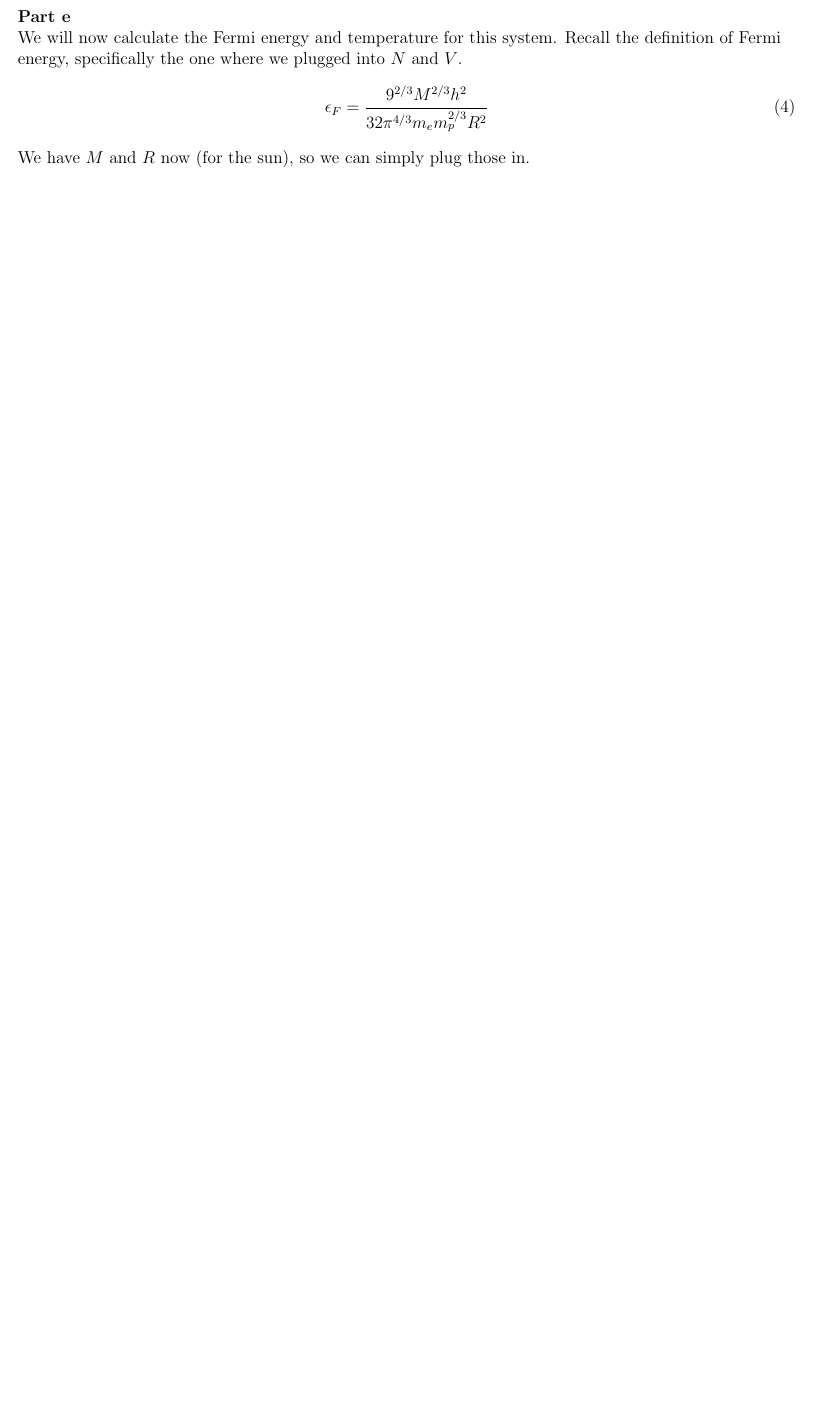
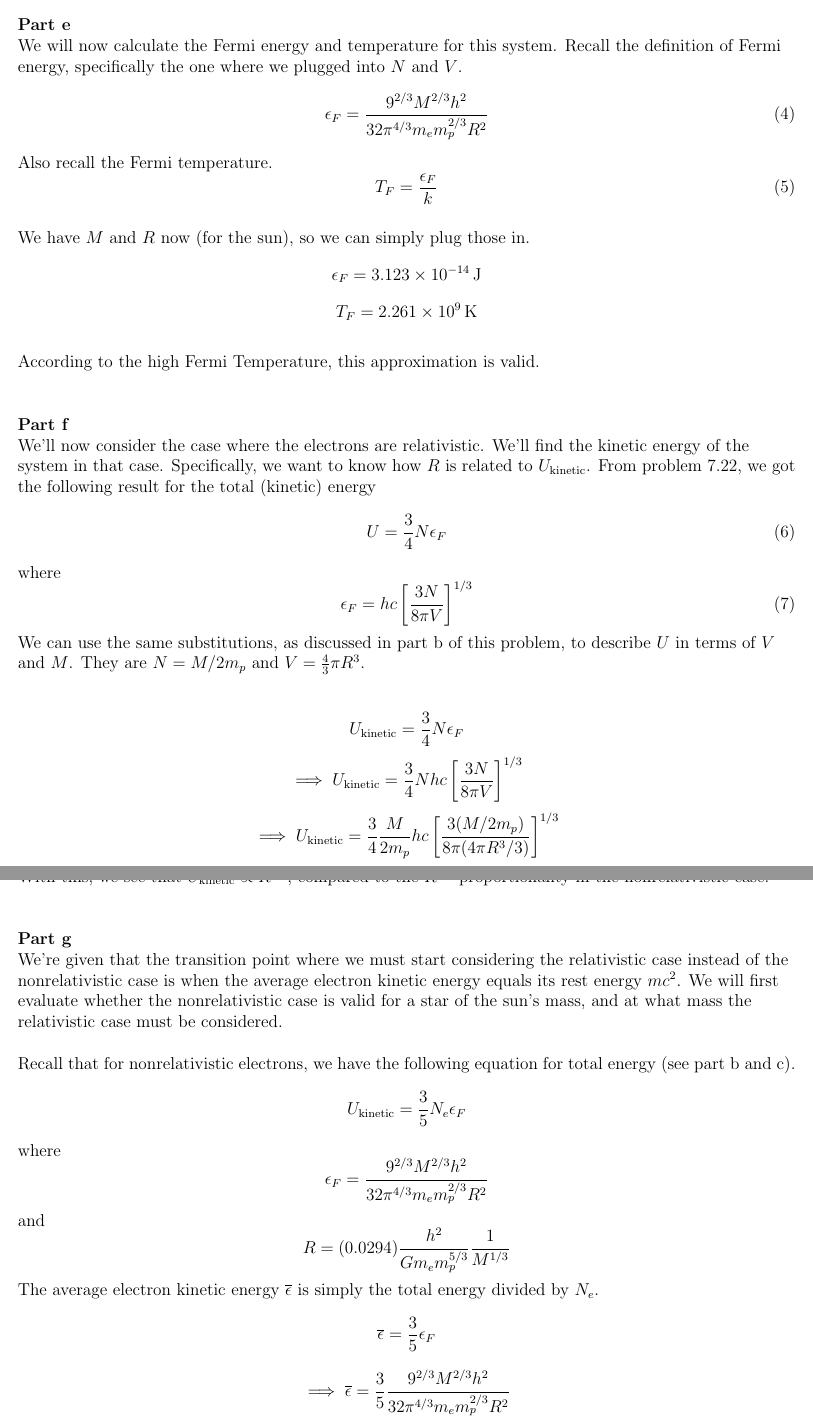
Before and after one commit to pkmnabcd/various_physics_problems, a LaTeX document (thermal_physics/ch7/prob_23/prob_23.tex): part of page 4 of 4 before the commit and two parts of pages 4 and 5 of 6 after it, the two joined at a grey line, cut so that both start at the same text, the shorter picture padded with empty space. Compiled offline with pdfLaTeX.

Commit message:
Finished problem 7.23.

```diff
--- a/thermal_physics/ch7/prob_23/prob_23.tex
+++ b/thermal_physics/ch7/prob_23/prob_23.tex
@@ -153,4 +153,53 @@ Recall the definition of Fermi energy, specifically the one where we plugged int
 \begin{equation}
     \epsilon_F=\frac{9^{2/3}M^{2/3}h^2}{32\pi^{4/3}m_em_p^{2/3}R^2}
 \end{equation}
+Also recall the Fermi temperature.
+\begin{equation}
+    T_F=\frac{\epsilon_F}{k}
+\end{equation}\\~\\
+
 We have $M$ and $R$ now (for the sun), so we can simply plug those in.
+$$\epsilon_F=3.123\times10^{-14}\,\text{J}$$
+$$T_F=2.261\times10^9\,\text{K}$$\\~\\
+
+According to the high Fermi Temperature, this approximation is valid.\\~\\~\\
+
+
+
+\textbf{Part f}\\
+We'll now consider the case where the electrons are relativistic.
+We'll find the kinetic energy of the system in that case.
+Specifically, we want to know how $R$ is related to $U_\text{kinetic}$.
+From problem 7.22, we got the following result for the total (kinetic) energy
+\begin{equation}
+    U=\frac{3}{4}N\epsilon_F
+\end{equation}
+where
+\begin{equation}
+    \epsilon_F=hc\left[\frac{3N}{8\pi V}\right]^{1/3}
+\end{equation}
+We can use the same substitutions, as discussed in part b of this problem, to describe $U$ in terms of $V$ and $M$.
+They are $N=M/2m_p$ and $V=\frac{4}{3}\pi R^3$.\\~\\
+
+$$U_\text{kinetic}=\frac{3}{4}N\epsilon_F$$
+$$\implies U_\text{kinetic}=\frac{3}{4}Nhc\left[\frac{3N}{8\pi V}\right]^{1/3}$$
+$$\implies U_\text{kinetic}=\frac{3}{4}\frac{M}{2m_p}hc\left[\frac{3(M/2m_p)}{8\pi(4\pi R^3/3)}\right]^{1/3}$$
+$$\implies U_\text{kinetic}=\frac{3}{4}\frac{M}{2m_p}hc\left[\frac{9M}{64\pi^2m_p}\right]^{1/3}\cdot\frac{1}{R}$$
+With this, we see that $U_\text{kinetic}\propto R^{-1}$, compared to the $R^{-2}$ proportionality in the nonrelativistic case.\\~\\~\\
+
+
+
+\textbf{Part g}\\
+We're given that the transition point where we must start considering the relativistic case instead of the nonrelativistic case is when the average electron kinetic energy equals its rest energy $mc^2$.
+We will first evaluate whether the nonrelativistic case is valid for a star of the sun's mass, and at what mass the relativistic case must be considered.\\~\\
+
+Recall that for nonrelativistic electrons, we have the following equation for total energy (see part b and c).
+$$U_\text{kinetic}=\frac{3}{5}N_e\epsilon_F$$
+where
+$$\epsilon_F=\frac{9^{2/3}M^{2/3}h^2}{32\pi^{4/3}m_em_p^{2/3}R^2}$$
+and
+$$R=(0.0294)\frac{h^2}{Gm_em_p^{5/3}}\frac{1}{M^{1/3}}$$
+The average electron kinetic energy $\overline{\epsilon}$ is simply the total energy divided by $N_e$.
+$$\overline{\epsilon}=\frac{3}{5}\epsilon_F$$
+$$\implies\overline{\epsilon}=\frac{3}{5}\frac{9^{2/3}M^{2/3}h^2}{32\pi^{4/3}m_em_p^{2/3}R^2}$$
+$$\implies\overline{\epsilon}=\frac{3}{5}\frac{9^{2/3}M^{2/3}h^2}{32\pi^{4/3}m_em_p^{2/3}}\cdot\left(\frac{Gm_em_p^{5/3}}{h^2}\frac{M^{1/3}}{0.0294}\right)^2$$
@@ -156,0 +221 @@ We have $M$ and $R$ now (for the sun), so we can simply plug those in.
+$$\implies\overline{\epsilon}=\alpha\cdot M^{4/3}$$
```
Also changed, not shown: TODO.md (+0 -1 lines), thermal_physics/ch7/prob_23/prob_23.tex (23 more changed lines), 1 other file.
